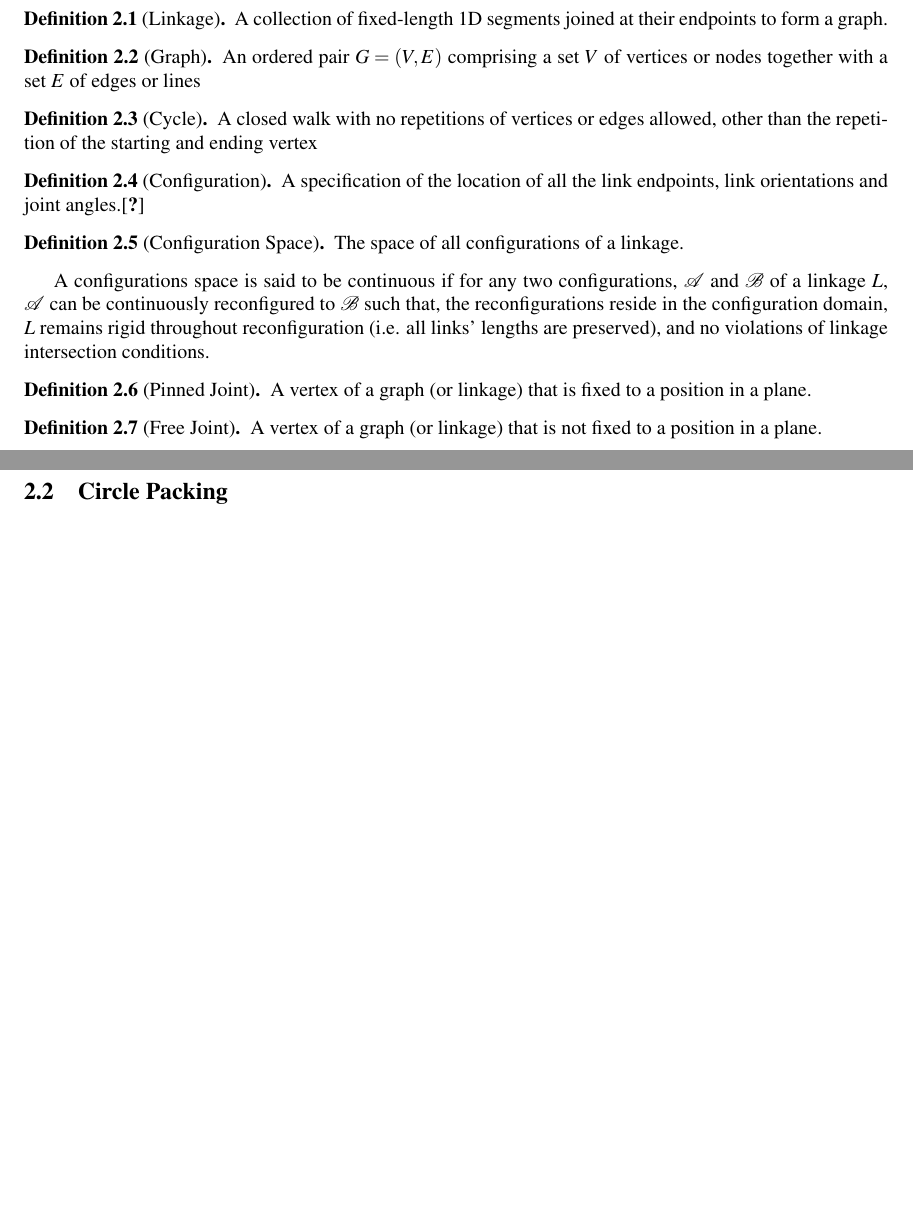
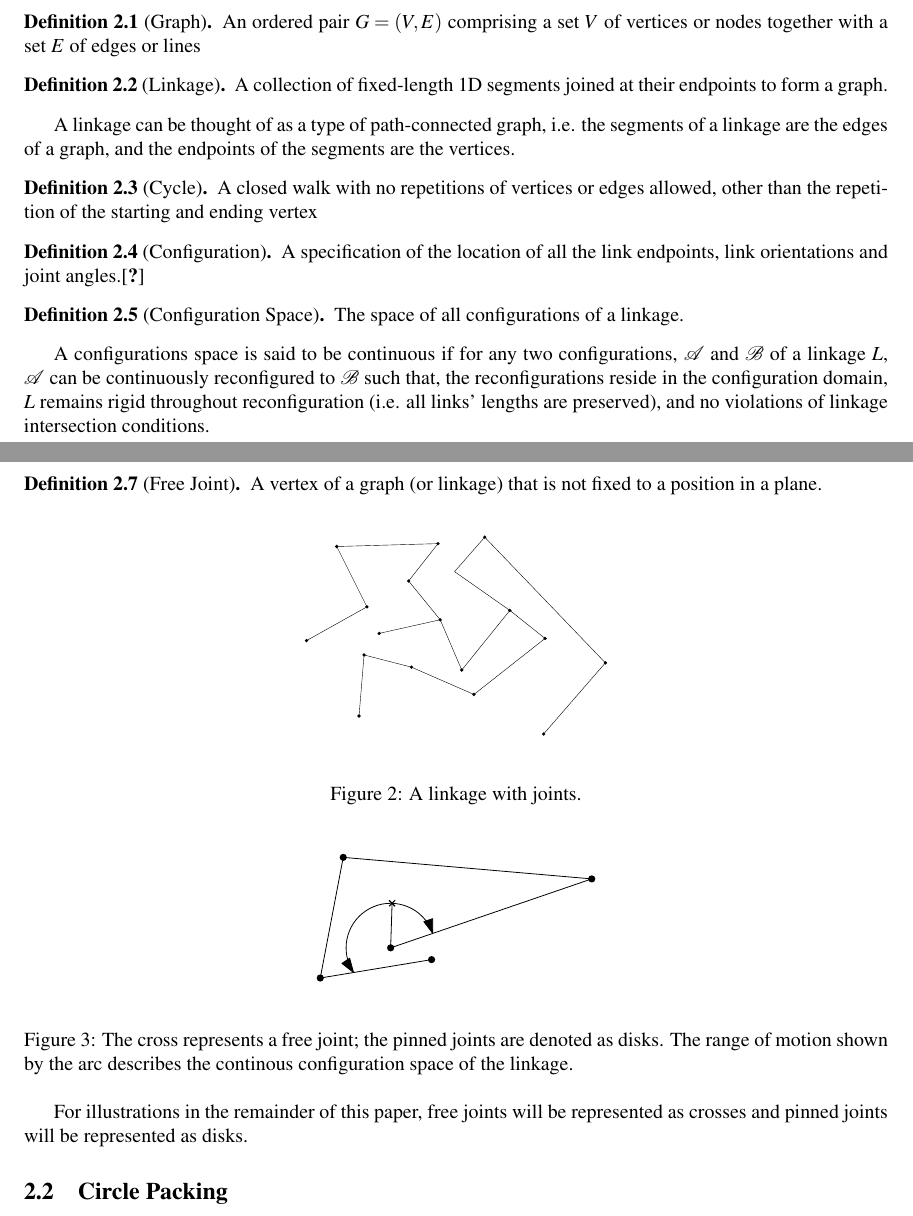
Before and after one commit to clintonTalli/thesisLatex, a LaTeX thesis (src/Thesis.tex, which reads src/linkages.tex): two parts of pages 7 and 8 of 12 before the commit and two parts of pages 7 and 8 of 13 after it, joined at a grey line, cut so that both start at the same text, the shorter picture padded with empty space. Compiled offline with pdfLaTeX.

Commit message:
adding modifications

```diff
--- a/src/linkages.tex
+++ b/src/linkages.tex
@@ -1,10 +1,11 @@
 \subsection{Linkages}
+\begin{definition}[Graph]\label{def:linkages-2}
+An ordered pair $G = (V, E)$ comprising a set $V$ of vertices or nodes together with a set $E$ of edges or lines
+\end{definition}
 \begin{definition}[Linkage]\label{def:linkages-1}
 A collection of fixed-length 1D segments joined at their endpoints to form a graph.
 \end{definition}
-\begin{definition}[Graph]\label{def:linkages-2}
-An ordered pair $G = (V, E)$ comprising a set $V$ of vertices or nodes together with a set $E$ of edges or lines
-\end{definition}
+A linkage can be thought of as a type of path-connected graph, i.e. the segments of a linkage are the edges of a graph, and the endpoints of the segments are the vertices.
 \begin{definition}[Cycle]\label{def:linkages-3}
  A closed walk with no repetitions of vertices or edges allowed, other than the repetition of the starting and ending vertex
 \end{definition}
@@ -22,3 +23,17 @@ A vertex of a graph (or linkage) that is fixed to a position in a plane.
 \begin{definition}[Free Joint]\label{def:linkages-8}
 A vertex of a graph (or linkage) that is not fixed to a position in a plane.
 \end{definition}
+\begin{figure}[h]
+\begin{center}
+\includegraphics[scale=.5]{graphics/randomLinkage.pdf}
+\end{center}
+\caption{A linkage with joints.}
+\end{figure}
+\begin{figure}[h]
+\begin{center}
+\includegraphics{graphics/freeJointPinnedJoint.pdf}
+\end{center}
+\caption{The cross represents a free joint; the pinned joints are denoted as disks.  The range of motion shown by the arc describes the continous configuration space of the linkage.}
+\end{figure}
+
+For illustrations in the remainder of this paper, free joints will be represented as crosses and pinned joints will be represented as disks.
```
Also changed, not shown: src/background.tex (+4 -4 lines), src/circlepacking.tex (+7 -1 lines).
